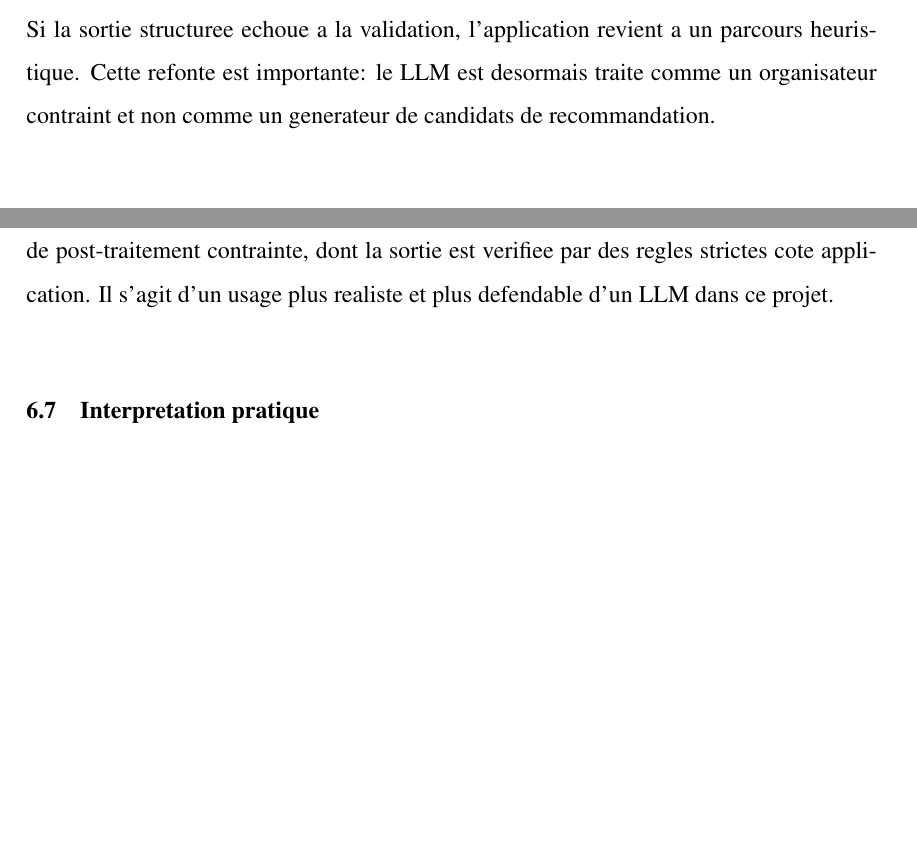
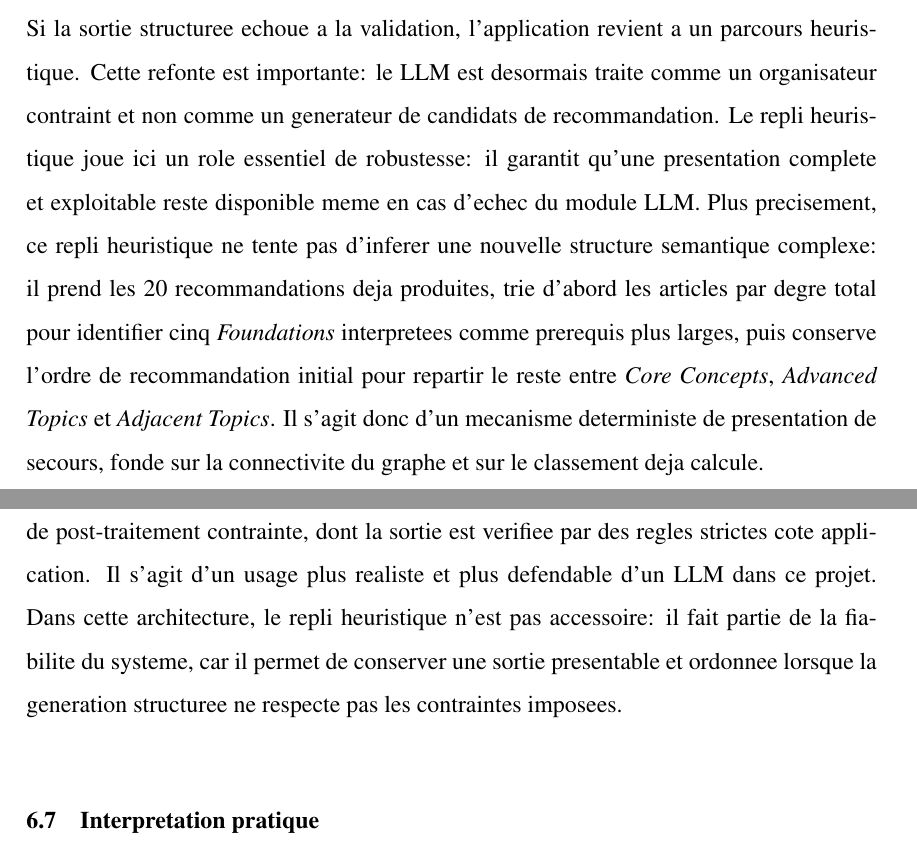
Before and after one commit to regsah/graph-final-project, a LaTeX thesis (reports/final-report/main.tex, which reads reports/final-report/Chapter4.tex, reports/final-report/Chapter6.tex): two parts of pages 32 and 43 of 49 before the commit and two parts of pages 32 and 44 of 50 after it, joined at a grey line, cut so that both start at the same text, the shorter picture padded with empty space. Compiled offline with pdfLaTeX.

Commit message:
feat: Add model selection panel figure and enhance discussions on heuristic fallback in Chapters 4, 6, and 7

```diff
--- a/reports/final-report/Chapter4.tex
+++ b/reports/final-report/Chapter4.tex
@@ -148,7 +155,16 @@ sortie structuree sur les titres deja recuperes. Le backend verifie que:
 Si la sortie structuree echoue a la validation, l'application revient a un
 parcours heuristique. Cette refonte est importante: le LLM est desormais traite
 comme un organisateur contraint et non comme un generateur de candidats de
-recommandation.
+recommandation. Le repli heuristique joue ici un role essentiel de robustesse:
+il garantit qu'une presentation complete et exploitable reste disponible meme
+en cas d'echec du module LLM. Plus precisement, ce repli heuristique ne tente
+pas d'inferer une nouvelle structure semantique complexe: il prend les 20
+recommandations deja produites, trie d'abord les articles par degre total pour
+identifier cinq \textit{Foundations} interpretees comme prerequis plus larges,
+puis conserve l'ordre de recommandation initial pour repartir le reste entre
+\textit{Core Concepts}, \textit{Advanced Topics} et \textit{Adjacent Topics}.
+Il s'agit donc d'un mecanisme deterministe de presentation de secours, fonde
+sur la connectivite du graphe et sur le classement deja calcule.
 
 \section{Protocole d'evaluation}
 
--- a/reports/final-report/Chapter6.tex
+++ b/reports/final-report/Chapter6.tex
@@ -121,7 +121,10 @@ Gemini. Cela n'a pas transforme le LLM en modele central de classement. Au
 contraire, l'organisateur a ete ramene a une couche de post-traitement
 contrainte, dont la sortie est verifiee par des regles strictes cote
 application. Il s'agit d'un usage plus realiste et plus defendable d'un LLM
-dans ce projet.
+dans ce projet. Dans cette architecture, le repli heuristique n'est pas
+accessoire: il fait partie de la fiabilite du systeme, car il permet de
+conserver une sortie presentable et ordonnee lorsque la generation structuree
+ne respecte pas les contraintes imposees.
 
 \section{Interpretation pratique}
 
```
Also changed, not shown: reports/final-report/Chapter7.tex (+3 -1 lines), reports/final-report/figures/model-selection.png (added), reports/final-report/Chapter4.tex (7 more changed lines).
